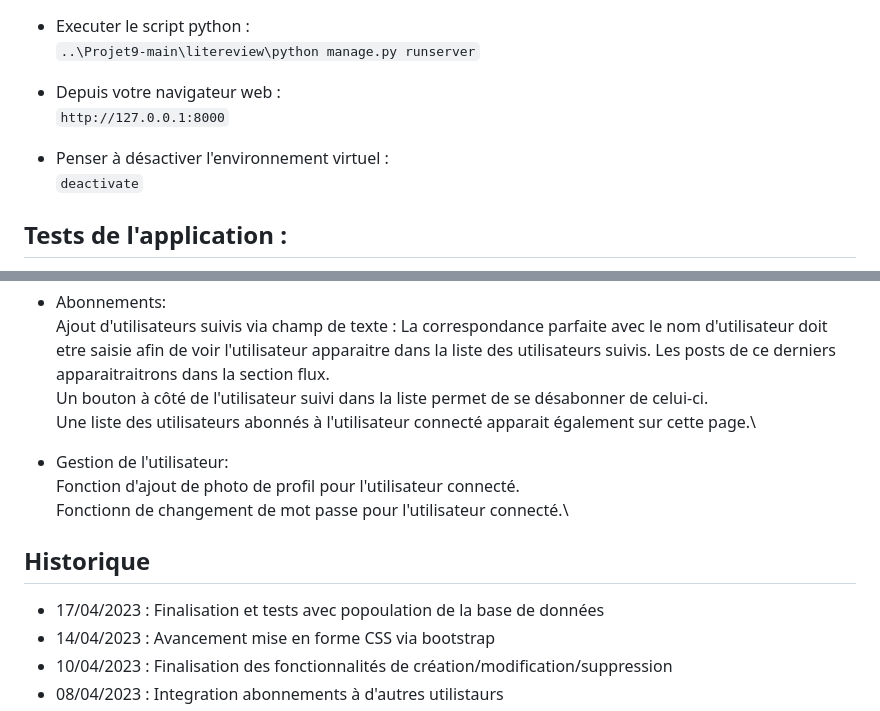
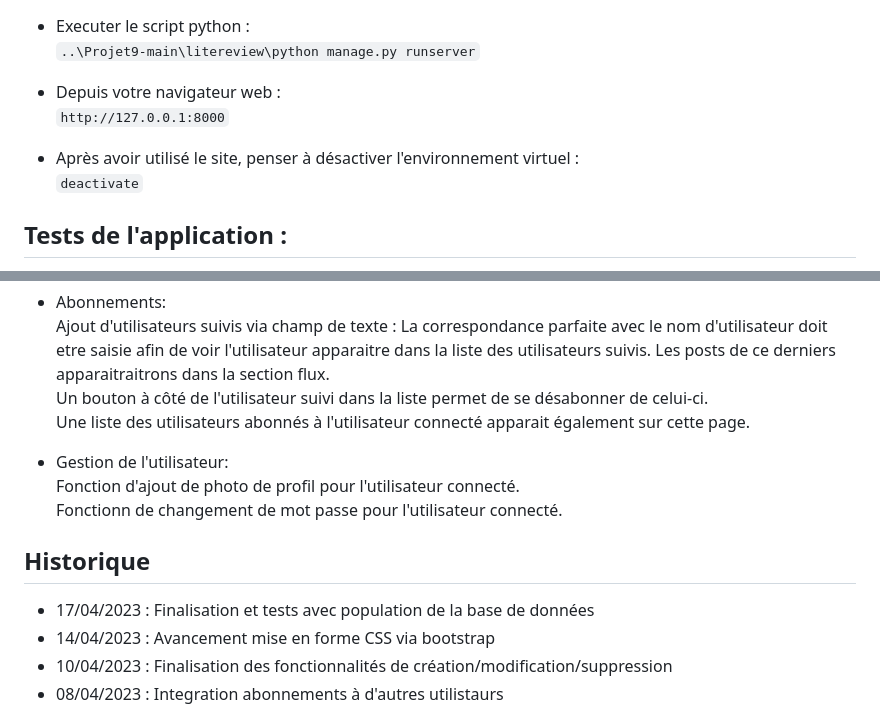
Before and after one commit to Tod92/Projet9, a Markdown page: README.md, 2 parts joined by grey strips. Drawn GitHub-style.

Commit message:
Readme corrections

```diff
--- a/README.md
+++ b/README.md
@@ -50,7 +50,7 @@ _Installation de venv requise : pip install venv_\
 * Depuis votre navigateur web :\
   `http://127.0.0.1:8000`
 
-* Penser à désactiver l'environnement virtuel :\
+* Après avoir utilisé le site, penser à désactiver l'environnement virtuel :\
   `deactivate`
 
 ## Tests de l'application :
@@ -88,15 +88,15 @@ Si l'utilisateur connecté à crée un ticket et sa review associée, les deux e
 * Abonnements:\
 Ajout d'utilisateurs suivis via champ de texte : La correspondance parfaite avec le nom d'utilisateur doit etre saisie afin de voir l'utilisateur apparaitre dans la liste des utilisateurs suivis. Les posts de ce derniers apparaitraitrons dans la section flux.\
 Un bouton à côté de l'utilisateur suivi dans la liste permet de se désabonner de celui-ci.\
-Une liste des utilisateurs abonnés à l'utilisateur connecté apparait également sur cette page.\
+Une liste des utilisateurs abonnés à l'utilisateur connecté apparait également sur cette page.
 
 * Gestion de l'utilisateur:\
 Fonction d'ajout de photo de profil pour l'utilisateur connecté.\
-Fonctionn de changement de mot passe pour l'utilisateur connecté.\
+Fonctionn de changement de mot passe pour l'utilisateur connecté.
 
 ## Historique
 
-* 17/04/2023 : Finalisation et tests avec popoulation de la base de données
+* 17/04/2023 : Finalisation et tests avec population de la base de données
 * 14/04/2023 : Avancement mise en forme CSS via bootstrap
 * 10/04/2023 : Finalisation des fonctionnalités de création/modification/suppression
 * 08/04/2023 : Integration abonnements à d'autres utilistaurs
```
